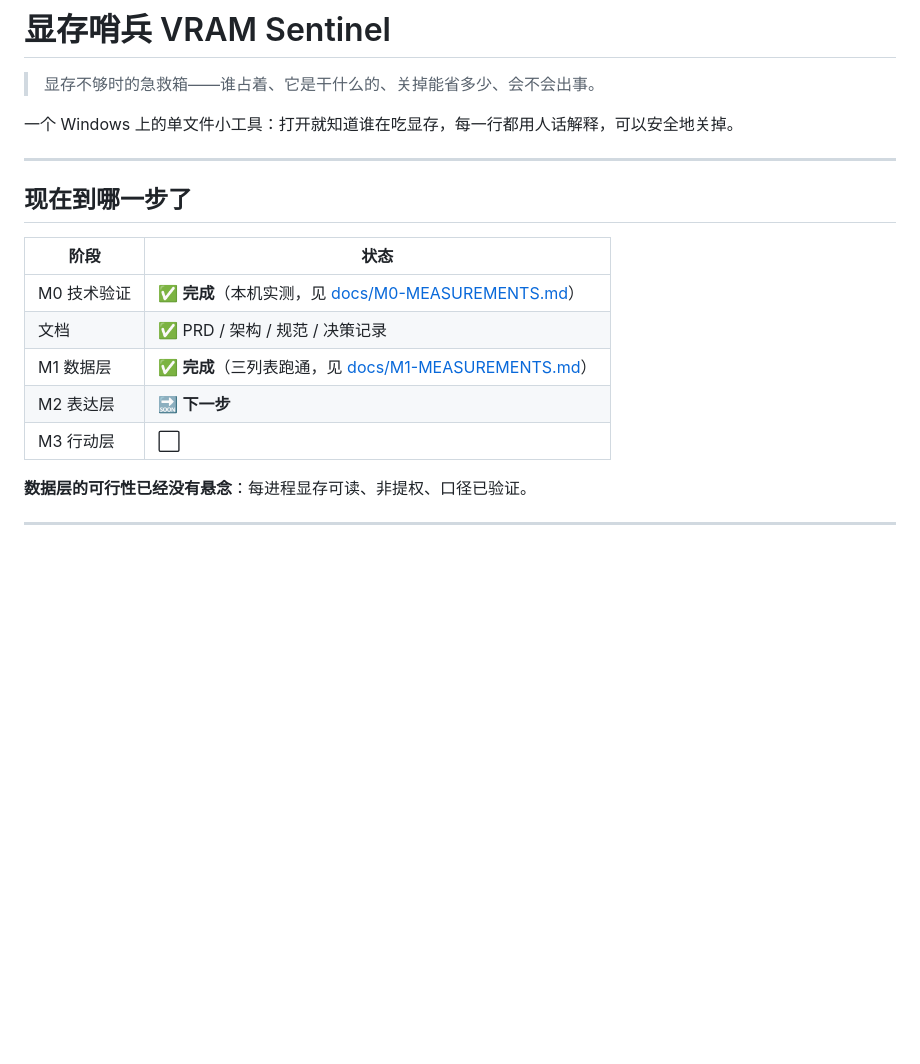
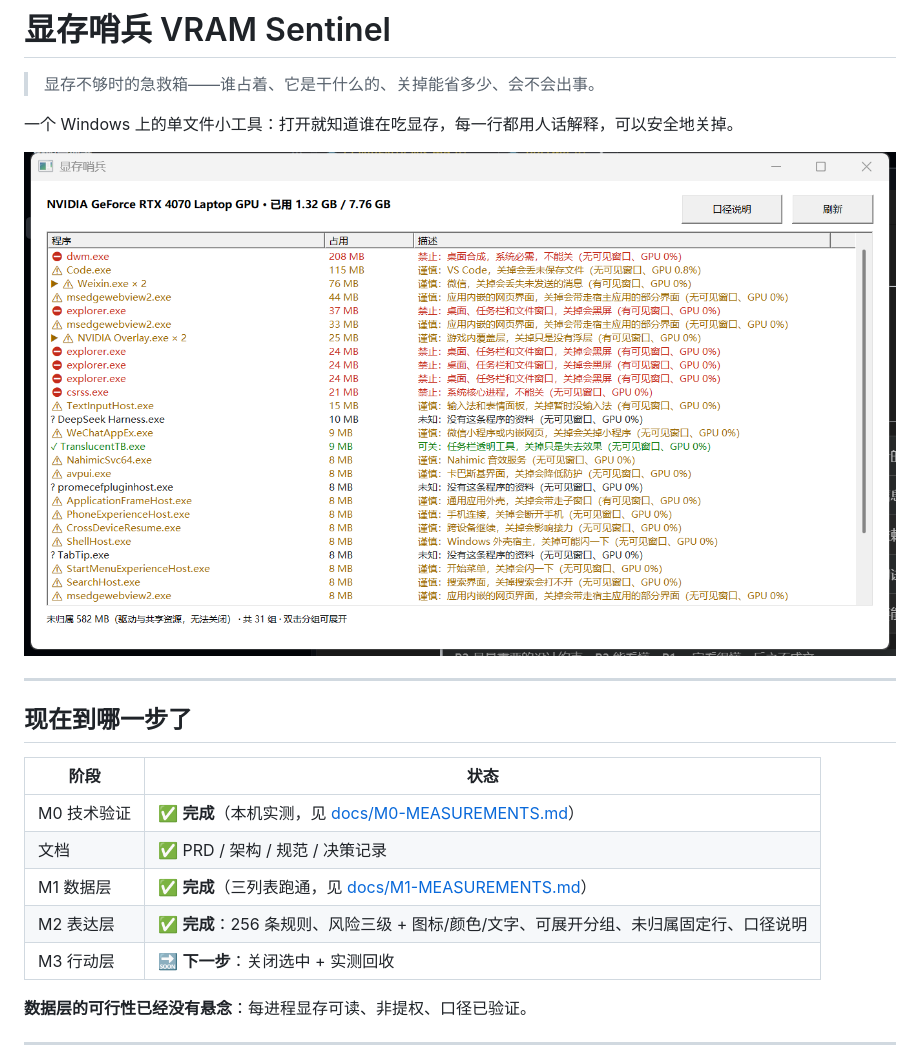
Before and after one commit to Altriaqe/vram-check, a Markdown page: README.md, the part around the change. GitHub-like rendering; pictures changed too: docs/assets/m2-ui.png (added); blank space fills up the shorter version.

```diff
--- a/README.md
+++ b/README.md
@@ -3,6 +3,8 @@
 > 显存不够时的急救箱——谁占着、它是干什么的、关掉能省多少、会不会出事。
 
 一个 Windows 上的单文件小工具：打开就知道谁在吃显存，每一行都用人话解释，可以安全地关掉。
+
+![显存哨兵 M2 界面](docs/assets/m2-ui.png)
 
 ---
 
@@ -13,8 +15,8 @@
 | M0 技术验证 | ✅ **完成**（本机实测，见 [docs/M0-MEASUREMENTS.md](docs/M0-MEASUREMENTS.md)） |
 | 文档 | ✅ PRD / 架构 / 规范 / 决策记录 |
 | M1 数据层 | ✅ **完成**（三列表跑通，见 [docs/M1-MEASUREMENTS.md](docs/M1-MEASUREMENTS.md)） |
-| M2 表达层 | 🔜 **下一步** |
-| M3 行动层 | ⬜ |
+| M2 表达层 | ✅ **完成**：256 条规则、风险三级 + 图标/颜色/文字、可展开分组、未归属固定行、口径说明 |
+| M3 行动层 | 🔜 **下一步**：关闭选中 + 实测回收 |
 
 **数据层的可行性已经没有悬念**：每进程显存可读、非提权、口径已验证。
 
```
Also changed, not shown: docs/ARCHITECTURE.md (+38 -28 lines), 16 other files.
